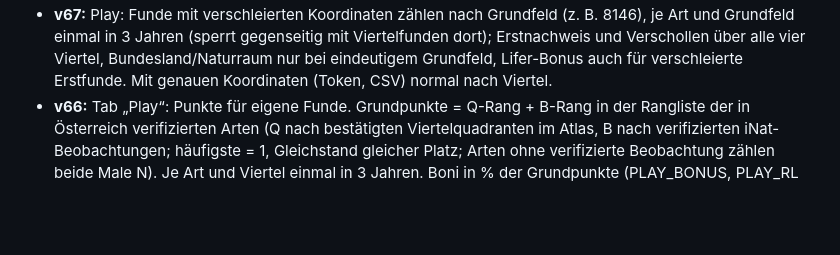
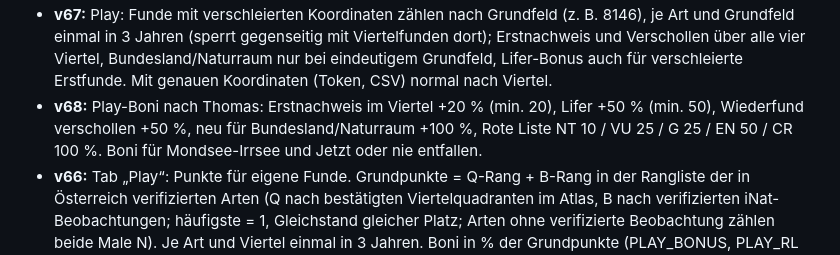
Before and after one commit to 7jvtvkdszp-lgtm/kartierungshilfe, a Markdown page: README.md, the part around the change. Rendered like a GitHub page; blank space fills up the shorter version.

Commit message:
v68: README zu den neuen Play-Boni
Co-Authored-By: Claude Opus 5.5 (1M context) <noreply@anthropic.com>
Claude-Session: https://claude.ai/code/session_01UVxufpp5mSqVkkc9ZP1Cii

```diff
--- a/README.md
+++ b/README.md
@@ -29,6 +29,7 @@ Web-App fürs iPhone: bestimmt per GPS den Quadranten der Floristischen Kartieru
 - **v63:** Abgrenzung: einzelne Merkmale können als von Thomas im Feld bestätigt markiert werden (4. Feld true, ✓ vor dem Merkmal, „teilweise geprüft“); falsche Merkmale werden gelöscht oder korrigiert.
 - **v64:** Abgrenzung: je Merkmal ✓ (stimmt) / ✗ (falsch, mit Notiz) direkt in der App; gesammelt unter Daten › Merkmal-Rückmeldungen (Kopieren → an Claude, der merkmale.json nachzieht), auch in der Sicherung.
 - **v67:** Play: Funde mit verschleierten Koordinaten zählen nach Grundfeld (z. B. 8146), je Art und Grundfeld einmal in 3 Jahren (sperrt gegenseitig mit Viertelfunden dort); Erstnachweis und Verschollen über alle vier Viertel, Bundesland/Naturraum nur bei eindeutigem Grundfeld, Lifer-Bonus auch für verschleierte Erstfunde. Mit genauen Koordinaten (Token, CSV) normal nach Viertel.
+- **v68:** Play-Boni nach Thomas: Erstnachweis im Viertel +20 % (min. 20), Lifer +50 % (min. 50), Wiederfund verschollen +50 %, neu für Bundesland/Naturraum +100 %, Rote Liste NT 10 / VU 25 / G 25 / EN 50 / CR 100 %. Boni für Mondsee-Irrsee und Jetzt oder nie entfallen.
 - **v66:** Tab „Play“: Punkte für eigene Funde. Grundpunkte = Q-Rang + B-Rang in der Rangliste der in Österreich verifizierten Arten (Q nach bestätigten Viertelquadranten im Atlas, B nach verifizierten iNat-Beobachtungen; häufigste = 1, Gleichstand gleicher Platz; Arten ohne verifizierte Beobachtung zählen beide Male N). Je Art und Viertel einmal in 3 Jahren. Boni in % der Grundpunkte (PLAY_BONUS, PLAY_RL oben in index.html): Erstnachweis im Viertel, Lifer, Wiederfund verschollen, Rote Liste, neu für Bundesland/Naturraum, Mondsee-Irrsee, Jetzt oder nie; rückwirkend mit den heutigen Daten bewertet. Gesamt, je Jahr/Monat, Kartiertage (Track-Kennzeichen, die zwei letzten Tage mit Spur hervorgehoben), Bestenliste Top 10; in jeder Artansicht „Rang: Q x/N · B y/N“. `ranks.json` ({v, t, a, n, s: {Art: [qRang, qZahl, bRang, bZahl]}}) erzeugt `scripts/build_ranks.py` aus atlas.json und scripts/inat_rg.json, monatlich im merge-Job von atlas.yml.
 - **v54:** Atlas ohne Stichjahr wird sofort neu geholt (nicht erst nach einem Tag); Tipp „Verschollen“ zeigt immer eine Zeile (auch „keine Art“ oder „Atlas wird geladen“).
 - **v53:** „Jetzt oder nie“ nur noch für Arten der 11 Mondsee-Irrsee-Quadranten, die dort noch nicht (oder nicht mehr) kartiert sind; mit dem Quadranten der besten Fundchance und der Zahl weiterer offener Quadranten.
```
